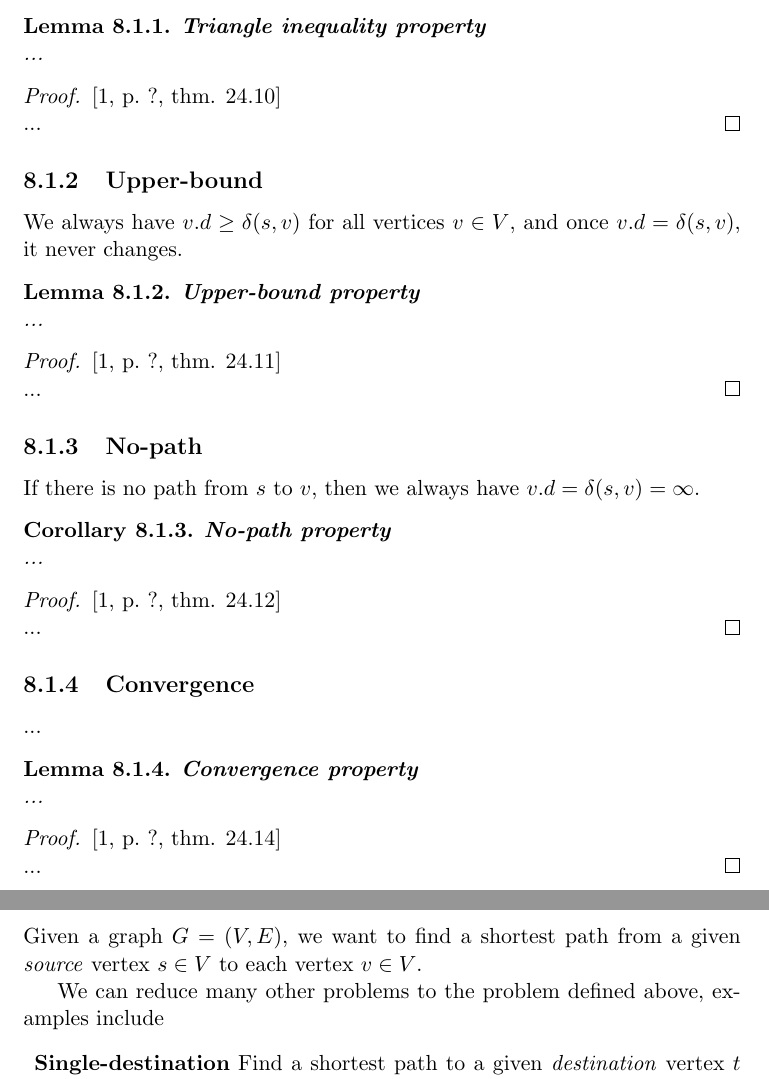
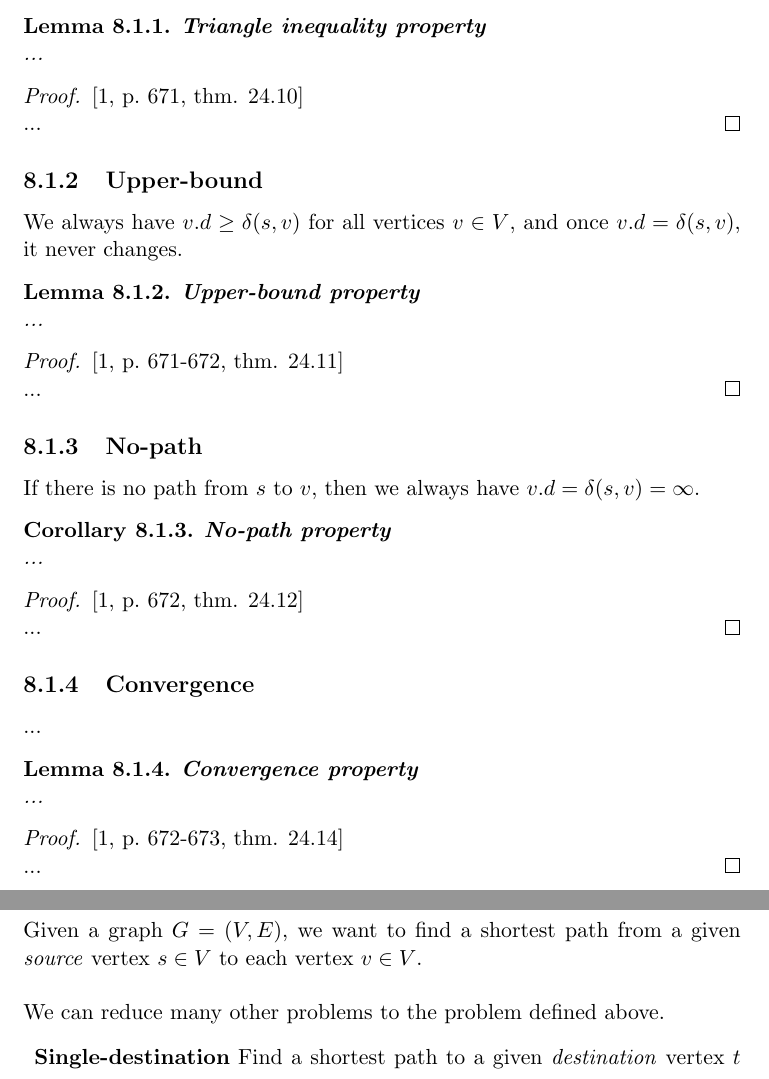
Before and after one commit to CasperBHansen/DIKU_AD_2013, a LaTeX thesis (disposition.tex, which reads shortestpathsalgorithms.tex): two parts of pages 42 and 44 of 55, joined at a grey line, cut so that both start at the same text. Compiled offline with pdfLaTeX.

Commit message:
Added page references for lemmas.

```diff
--- a/shortestpathsalgorithms.tex
+++ b/shortestpathsalgorithms.tex
@@ -43,7 +43,7 @@ appendix \ref{appendix:equations|eqn:triangle-inequality}).
 	...
 \end{lemma}
 
-\begin{proof} \textnormal{\cite[p.~?, thm. 24.10]{clrs}} \\
+\begin{proof} \textnormal{\cite[p.~671, thm. 24.10]{clrs}} \\
 	...
 \end{proof}
 
@@ -55,7 +55,7 @@ $v.d = \delta(s, v)$, it never changes.
 	...
 \end{lemma}
 
-\begin{proof} \textnormal{\cite[p.~?, thm. 24.11]{clrs}} \\
+\begin{proof} \textnormal{\cite[p.~671-672, thm. 24.11]{clrs}} \\
 	...
 \end{proof}
 
@@ -67,7 +67,7 @@ If there is no path from $s$ to $v$, then we always have $v.d = \delta(s, v) =
 	...
 \end{corollary}
 
-\begin{proof} \textnormal{\cite[p.~?, thm. 24.12]{clrs}} \\
+\begin{proof} \textnormal{\cite[p.~672, thm. 24.12]{clrs}} \\
 	...
 \end{proof}
 
@@ -126,9 +126,8 @@ the key indicators of \textit{dynamic programming} (see chapter
 % ch. 24, CLRS
 Given a graph $G = (V, E)$, we want to find a shortest path from a given
 \textit{source} vertex $s \in V$ to each vertex $v \in V$.
-
-We can reduce many other problems to the problem defined above, examples
-include
+\\\\
+\noindent We can reduce many other problems to the problem defined above.
 \begin{description}
 	\item \textbf{Single-destination} Find a shortest path to a given
 \textit{destination} vertex $t$ from a vertex $v$ - this is the opposite
```
Also changed, not shown: shortestpathsalgorithms.tex (4 more changed lines).
